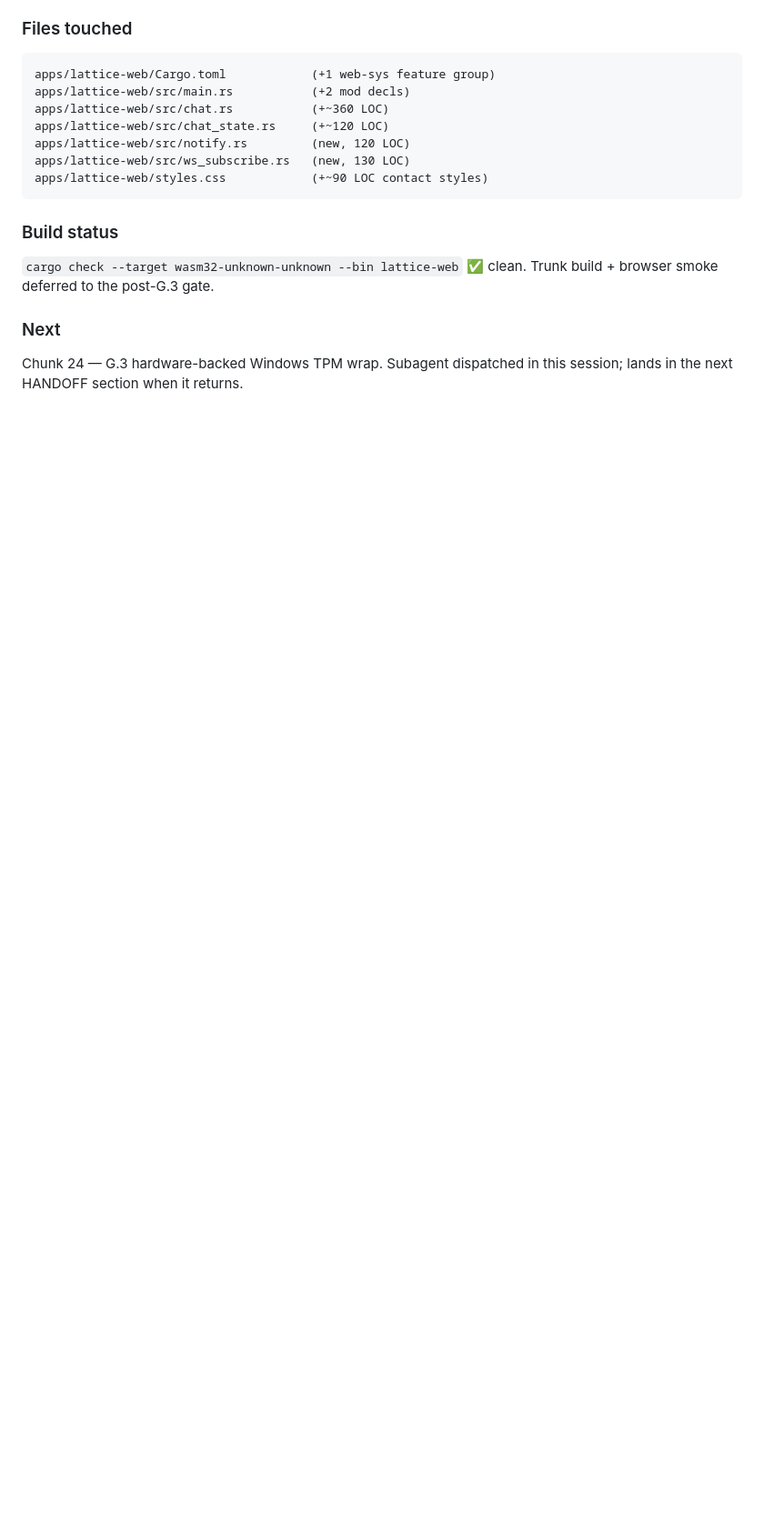
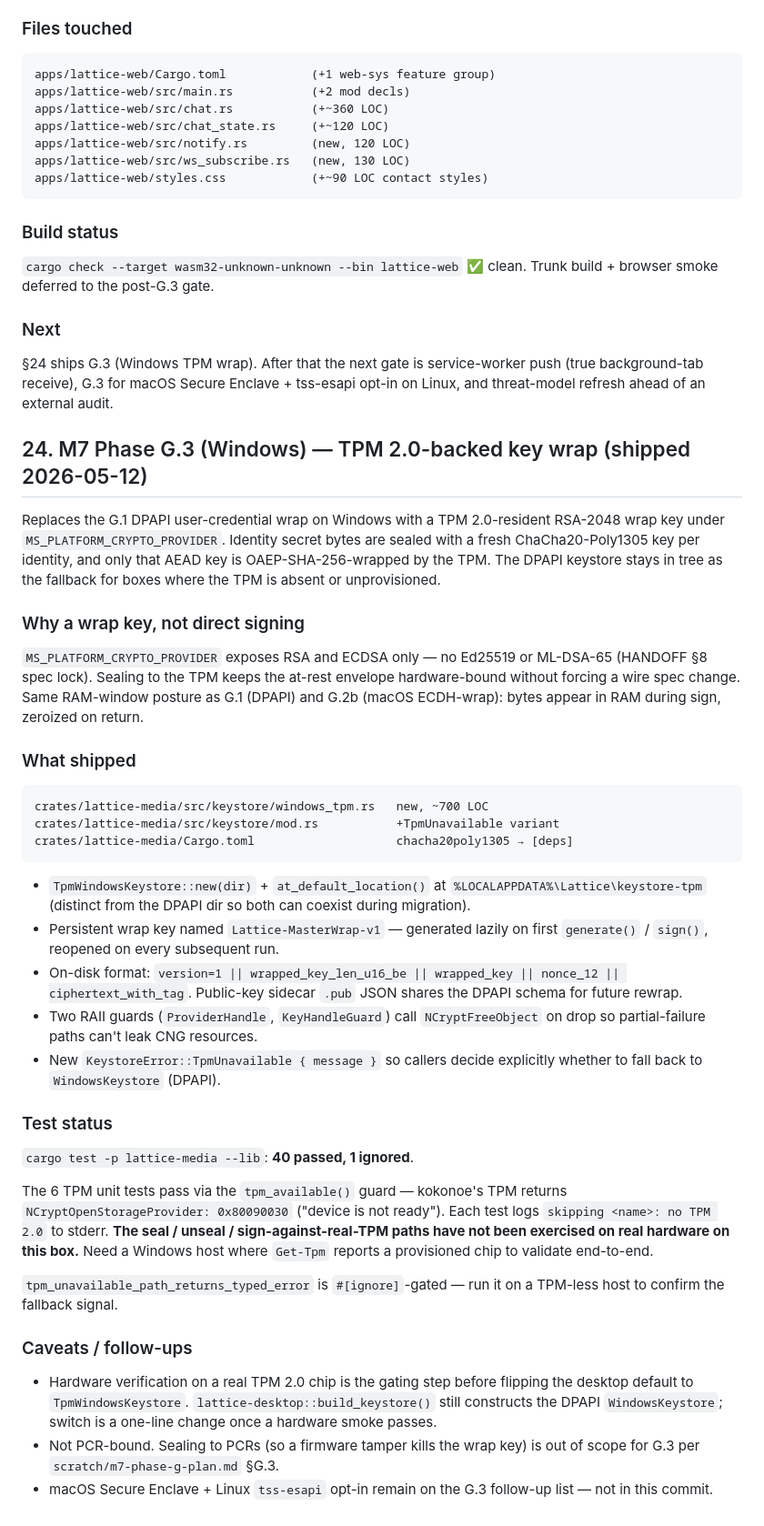
Before and after one commit to suhteevah/lattice, a Markdown page: docs/HANDOFF.md, the part around one of its changes. Shown at 91% size. Drawn GitHub-style; blank space fills up the shorter version.

````diff
--- a/docs/HANDOFF.md
+++ b/docs/HANDOFF.md
@@ -2298,6 +2299,78 @@ clean. Trunk build + browser smoke deferred to the post-G.3 gate.
 
 ### Next
 
-Chunk 24 — G.3 hardware-backed Windows TPM wrap. Subagent
-dispatched in this session; lands in the next HANDOFF section
-when it returns.
+§24 ships G.3 (Windows TPM wrap). After that the next gate is
+service-worker push (true background-tab receive), G.3 for macOS
+Secure Enclave + tss-esapi opt-in on Linux, and threat-model
+refresh ahead of an external audit.
+
+## 24. M7 Phase G.3 (Windows) — TPM 2.0-backed key wrap (shipped 2026-05-12)
+
+Replaces the G.1 DPAPI user-credential wrap on Windows with a TPM
+2.0-resident RSA-2048 wrap key under
+`MS_PLATFORM_CRYPTO_PROVIDER`. Identity secret bytes are sealed
+with a fresh ChaCha20-Poly1305 key per identity, and only that
+AEAD key is OAEP-SHA-256-wrapped by the TPM. The DPAPI keystore
+stays in tree as the fallback for boxes where the TPM is absent
+or unprovisioned.
+
+### Why a wrap key, not direct signing
+
+`MS_PLATFORM_CRYPTO_PROVIDER` exposes RSA and ECDSA only — no
+Ed25519 or ML-DSA-65 (HANDOFF §8 spec lock). Sealing to the TPM
+keeps the at-rest envelope hardware-bound without forcing a wire
+spec change. Same RAM-window posture as G.1 (DPAPI) and G.2b
+(macOS ECDH-wrap): bytes appear in RAM during sign, zeroized on
+return.
+
+### What shipped
+
+```
+crates/lattice-media/src/keystore/windows_tpm.rs   new, ~700 LOC
+crates/lattice-media/src/keystore/mod.rs           +TpmUnavailable variant
+crates/lattice-media/Cargo.toml                    chacha20poly1305 → [deps]
+```
+
+- `TpmWindowsKeystore::new(dir)` + `at_default_location()` at
+  `%LOCALAPPDATA%\Lattice\keystore-tpm` (distinct from the DPAPI
+  dir so both can coexist during migration).
+- Persistent wrap key named `Lattice-MasterWrap-v1` — generated
+  lazily on first `generate()` / `sign()`, reopened on every
+  subsequent run.
+- On-disk format: `version=1 || wrapped_key_len_u16_be ||
+  wrapped_key || nonce_12 || ciphertext_with_tag`. Public-key
+  sidecar `.pub` JSON shares the DPAPI schema for future rewrap.
+- Two RAII guards (`ProviderHandle`, `KeyHandleGuard`) call
+  `NCryptFreeObject` on drop so partial-failure paths can't leak
+  CNG resources.
+- New `KeystoreError::TpmUnavailable { message }` so callers
+  decide explicitly whether to fall back to
+  `WindowsKeystore` (DPAPI).
+
+### Test status
+
+`cargo test -p lattice-media --lib`: **40 passed, 1 ignored**.
+
+The 6 TPM unit tests pass via the `tpm_available()` guard —
+kokonoe's TPM returns `NCryptOpenStorageProvider: 0x80090030`
+("device is not ready"). Each test logs
+`skipping <name>: no TPM 2.0` to stderr. **The seal / unseal /
+sign-against-real-TPM paths have not been exercised on real
+hardware on this box.** Need a Windows host where `Get-Tpm`
+reports a provisioned chip to validate end-to-end.
+
+`tpm_unavailable_path_returns_typed_error` is `#[ignore]`-gated —
+run it on a TPM-less host to confirm the fallback signal.
+
+### Caveats / follow-ups
+
+- Hardware verification on a real TPM 2.0 chip is the gating
+  step before flipping the desktop default to `TpmWindowsKeystore`.
+  `lattice-desktop::build_keystore()` still constructs the DPAPI
+  `WindowsKeystore`; switch is a one-line change once a hardware
+  smoke passes.
+- Not PCR-bound. Sealing to PCRs (so a firmware tamper kills the
+  wrap key) is out of scope for G.3 per
+  `scratch/m7-phase-g-plan.md` §G.3.
+- macOS Secure Enclave + Linux `tss-esapi` opt-in remain on the
+  G.3 follow-up list — not in this commit.
````
Also changed, not shown: other parts of docs/HANDOFF.md (+2 -1 lines), docs/DECISIONS.md (+24 -0 lines), docs/ROADMAP.md (+24 -2 lines).
